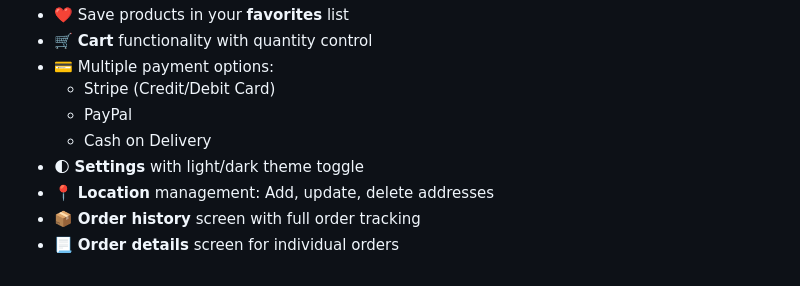
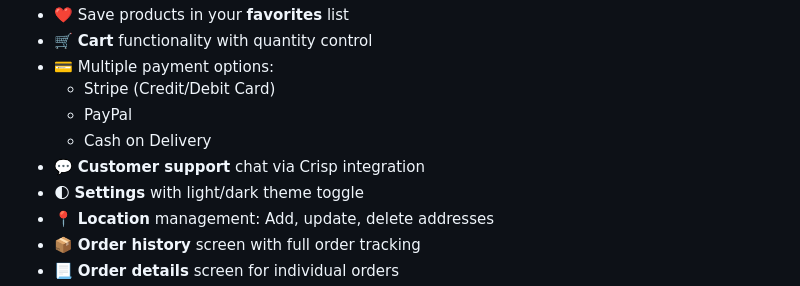
Before and after one commit to AbdallahOsama110/shop_api_app, a Markdown page: README.md, the part around the change. Rendered like a GitHub page.

Commit message:
add customer support to the features section

```diff
--- a/README.md
+++ b/README.md
@@ -17,6 +17,7 @@ Shopee is a modern Flutter-based e-commerce mobile application that leverages a
   - Stripe (Credit/Debit Card)
   - PayPal
   - Cash on Delivery
+- 💬 **Customer support** chat via Crisp integration
 - 🌓 **Settings** with light/dark theme toggle
 - 📍 **Location** management: Add, update, delete addresses
 - 📦 **Order history** screen with full order tracking
```
